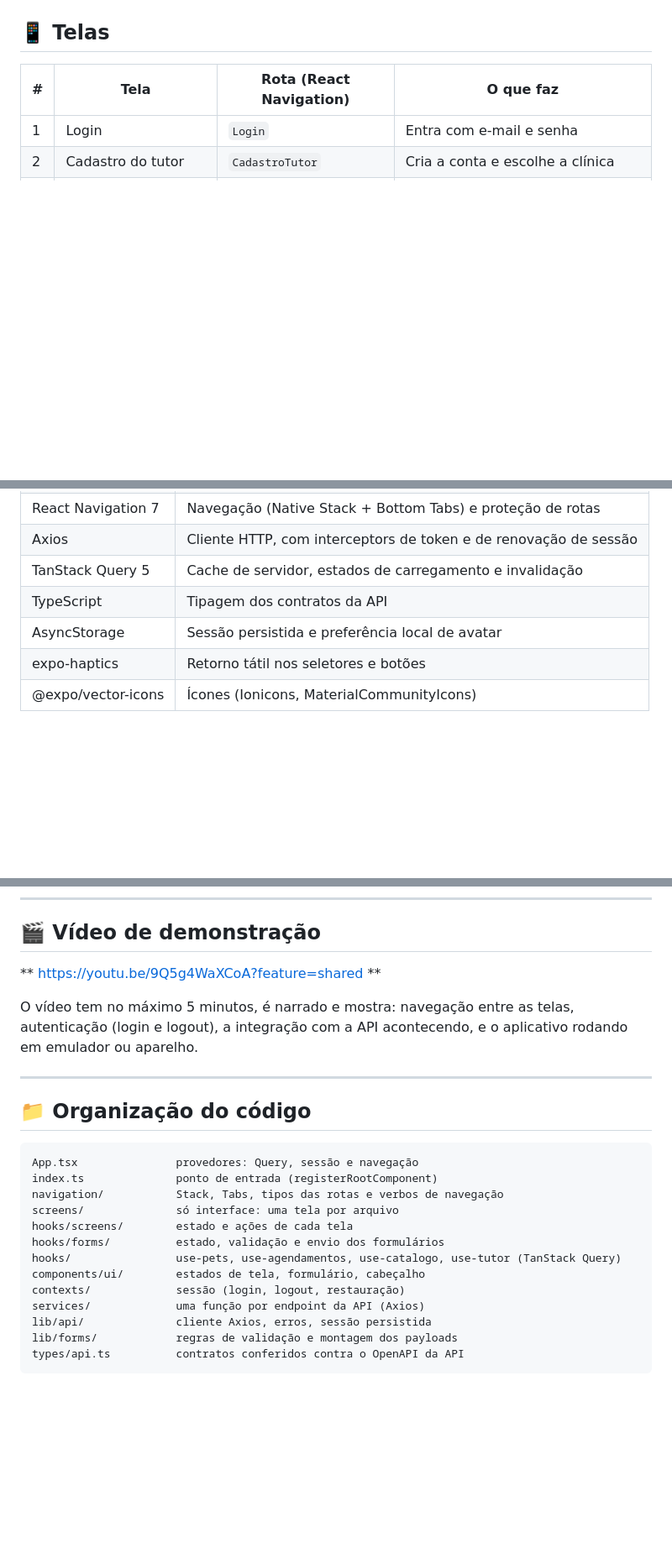
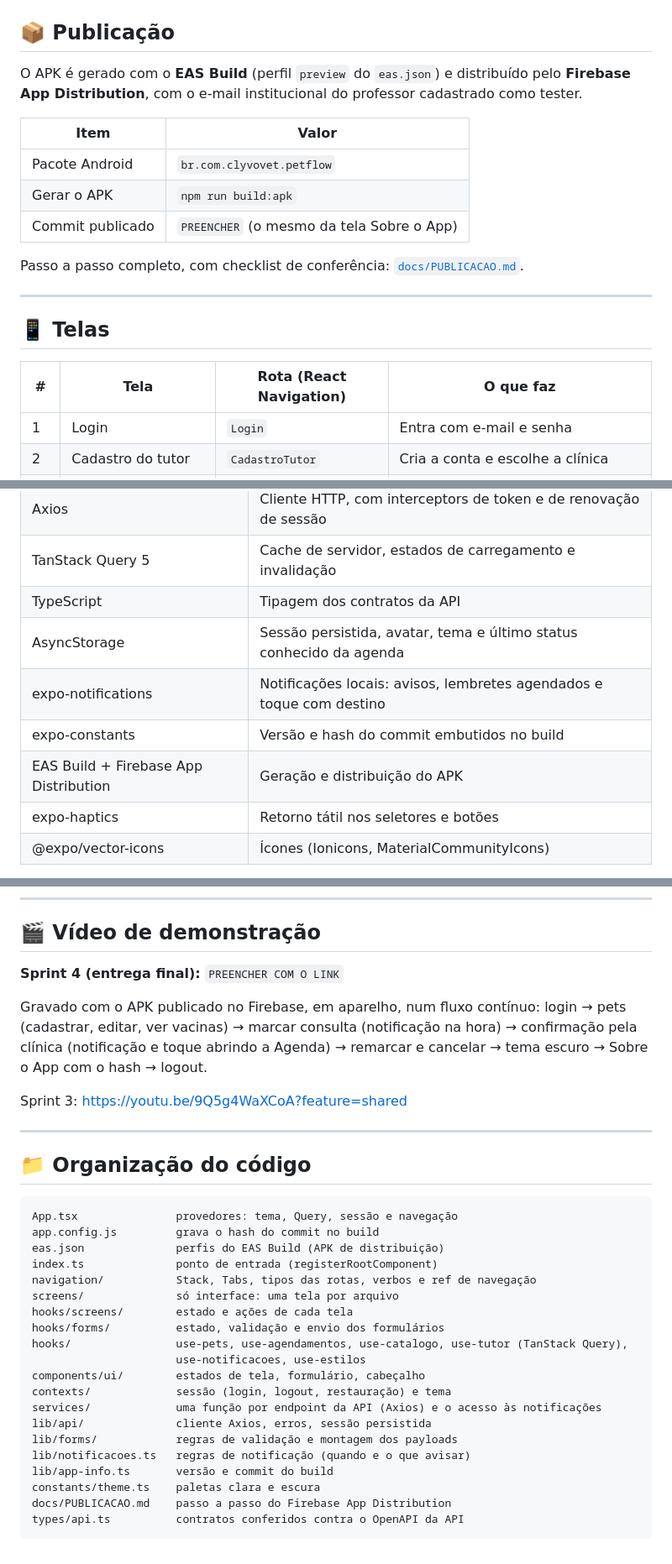
Before and after one commit to FelipeConteFerreira/PetFlow.Sprint3, a Markdown page: README.md, 3 parts joined by grey strips. Shown at 84% size. Drawn GitHub-style; blank space fills up the shorter version.

````diff
--- a/README.md
+++ b/README.md
@@ -111,3 +185,19 @@ falha.
+## 📦 Publicação
+
+O APK é gerado com o **EAS Build** (perfil `preview` do `eas.json`) e
+distribuído pelo **Firebase App Distribution**, com o e-mail institucional do
+professor cadastrado como tester.
+
+| Item | Valor |
+|---|---|
+| Pacote Android | `br.com.clyvovet.petflow` |
+| Gerar o APK | `npm run build:apk` |
+| Commit publicado | `PREENCHER` (o mesmo da tela Sobre o App) |
+
+Passo a passo completo, com checklist de conferência: [`docs/PUBLICACAO.md`](docs/PUBLICACAO.md).
+
+---
+
 ## 📱 Telas
 
 | # | Tela | Rota (React Navigation) | O que faz |
@@ -137,7 +228,10 @@ com botão de tentar de novo, e vazio com um texto que explica o vazio.
 | Axios | Cliente HTTP, com interceptors de token e de renovação de sessão |
 | TanStack Query 5 | Cache de servidor, estados de carregamento e invalidação |
 | TypeScript | Tipagem dos contratos da API |
-| AsyncStorage | Sessão persistida e preferência local de avatar |
+| AsyncStorage | Sessão persistida, avatar, tema e último status conhecido da agenda |
+| expo-notifications | Notificações locais: avisos, lembretes agendados e toque com destino |
+| expo-constants | Versão e hash do commit embutidos no build |
+| EAS Build + Firebase App Distribution | Geração e distribuição do APK |
 | expo-haptics | Retorno tátil nos seletores e botões |
 | @expo/vector-icons | Ícones (Ionicons, MaterialCommunityIcons) |
 
@@ -243,28 +337,38 @@ estados vazios do aplicativo.
 
 ## 🎬 Vídeo de demonstração
 
-** https://youtu.be/9Q5g4WaXCoA?feature=shared **
+**Sprint 4 (entrega final):** `PREENCHER COM O LINK`
 
-O vídeo tem no máximo 5 minutos, é narrado e mostra: navegação entre as telas,
-autenticação (login e logout), a integração com a API acontecendo, e o
-aplicativo rodando em emulador ou aparelho.
+Gravado com o APK publicado no Firebase, em aparelho, num fluxo contínuo:
+login → pets (cadastrar, editar, ver vacinas) → marcar consulta (notificação
+na hora) → confirmação pela clínica (notificação e toque abrindo a Agenda) →
+remarcar e cancelar → tema escuro → Sobre o App com o hash → logout.
+
+Sprint 3: https://youtu.be/9Q5g4WaXCoA?feature=shared
 
 ---
 
 ## 📁 Organização do código
 
 ```
-App.tsx               provedores: Query, sessão e navegação
+App.tsx               provedores: tema, Query, sessão e navegação
+app.config.js         grava o hash do commit no build
+eas.json              perfis do EAS Build (APK de distribuição)
 index.ts              ponto de entrada (registerRootComponent)
-navigation/           Stack, Tabs, tipos das rotas e verbos de navegação
+navigation/           Stack, Tabs, tipos das rotas, verbos e ref de navegação
 screens/              só interface: uma tela por arquivo
 hooks/screens/        estado e ações de cada tela
 hooks/forms/          estado, validação e envio dos formulários
-hooks/                use-pets, use-agendamentos, use-catalogo, use-tutor (TanStack Query)
+hooks/                use-pets, use-agendamentos, use-catalogo, use-tutor (TanStack Query),
+                      use-notificacoes, use-estilos
 components/ui/        estados de tela, formulário, cabeçalho
-contexts/             sessão (login, logout, restauração)
-services/             uma função por endpoint da API (Axios)
+contexts/             sessão (login, logout, restauração) e tema
+services/             uma função por endpoint da API (Axios) e o acesso às notificações
 lib/api/              cliente Axios, erros, sessão persistida
 lib/forms/            regras de validação e montagem dos payloads
+lib/notificacoes.ts   regras de notificação (quando e o que avisar)
+lib/app-info.ts       versão e commit do build
+constants/theme.ts    paletas clara e escura
+docs/PUBLICACAO.md    passo a passo do Firebase App Distribution
 types/api.ts          contratos conferidos contra o OpenAPI da API
 ```
````
Also changed, not shown: other parts of README.md (+77 -2 lines), docs/PUBLICACAO.md (added, +95 -0 lines).
